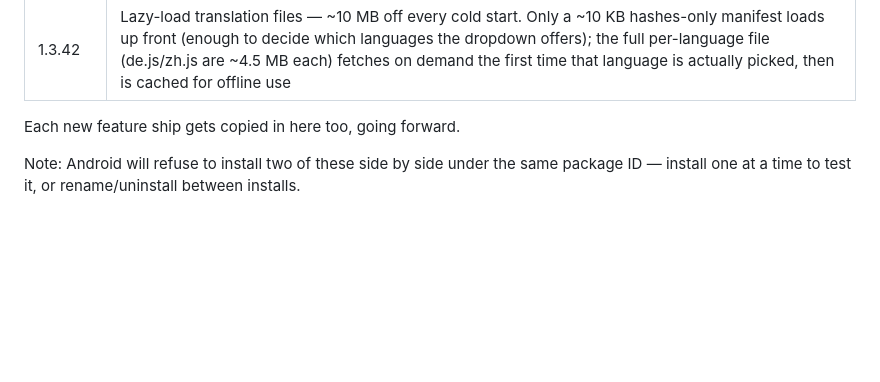
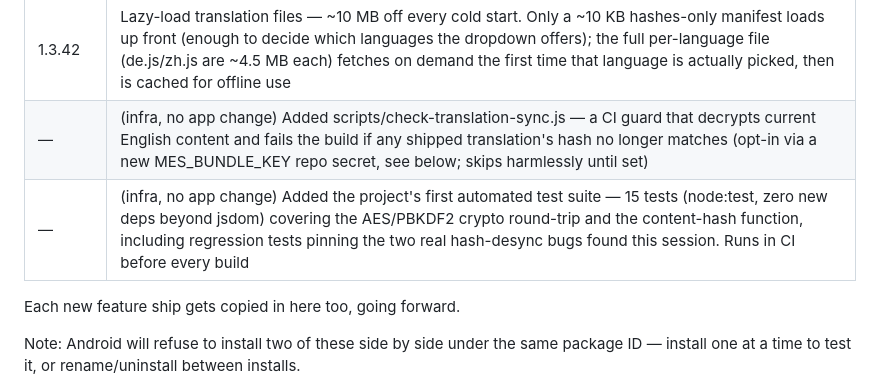
Before and after one commit to Akshay-devrepository/mes-architect-app, a Markdown page: apk-releases/README.md, the part around the change. GitHub-like rendering; blank space fills up the shorter version.

Commit message:
Log the CI guard and test suite entries in release README
Co-Authored-By: Claude Opus 5 <noreply@anthropic.com>

```diff
--- a/apk-releases/README.md
+++ b/apk-releases/README.md
@@ -101,6 +101,8 @@ secret store, the same trust boundary `GROQ_API_KEY` already lives in).
 | 1.3.39  | Removed the live Groq API translation fallback entirely (~130 lines). Every offered language is fully pre-translated offline now, so the fallback was pure downside — rate limits and truncated deep-dive cards. A block whose English text changed after its translation was generated now just stays in English and says so. AI Coach chat still uses Groq |
 | —       | (infra) Service-worker cache name is now CI-stamped (`mes-architect-v<commit count>`) instead of hand-edited in sw.js on every ship — the commit before this one, no user-facing version bump |
 | 1.3.42  | Lazy-load translation files — ~10 MB off every cold start. Only a ~10 KB hashes-only manifest loads up front (enough to decide which languages the dropdown offers); the full per-language file (de.js/zh.js are ~4.5 MB each) fetches on demand the first time that language is actually picked, then is cached for offline use |
+| —       | (infra, no app change) Added scripts/check-translation-sync.js — a CI guard that decrypts current English content and fails the build if any shipped translation's hash no longer matches (opt-in via a new MES_BUNDLE_KEY repo secret, see below; skips harmlessly until set) |
+| —       | (infra, no app change) Added the project's first automated test suite — 15 tests (node:test, zero new deps beyond jsdom) covering the AES/PBKDF2 crypto round-trip and the content-hash function, including regression tests pinning the two real hash-desync bugs found this session. Runs in CI before every build |
 
 Each new feature ship gets copied in here too, going forward.
 
```
